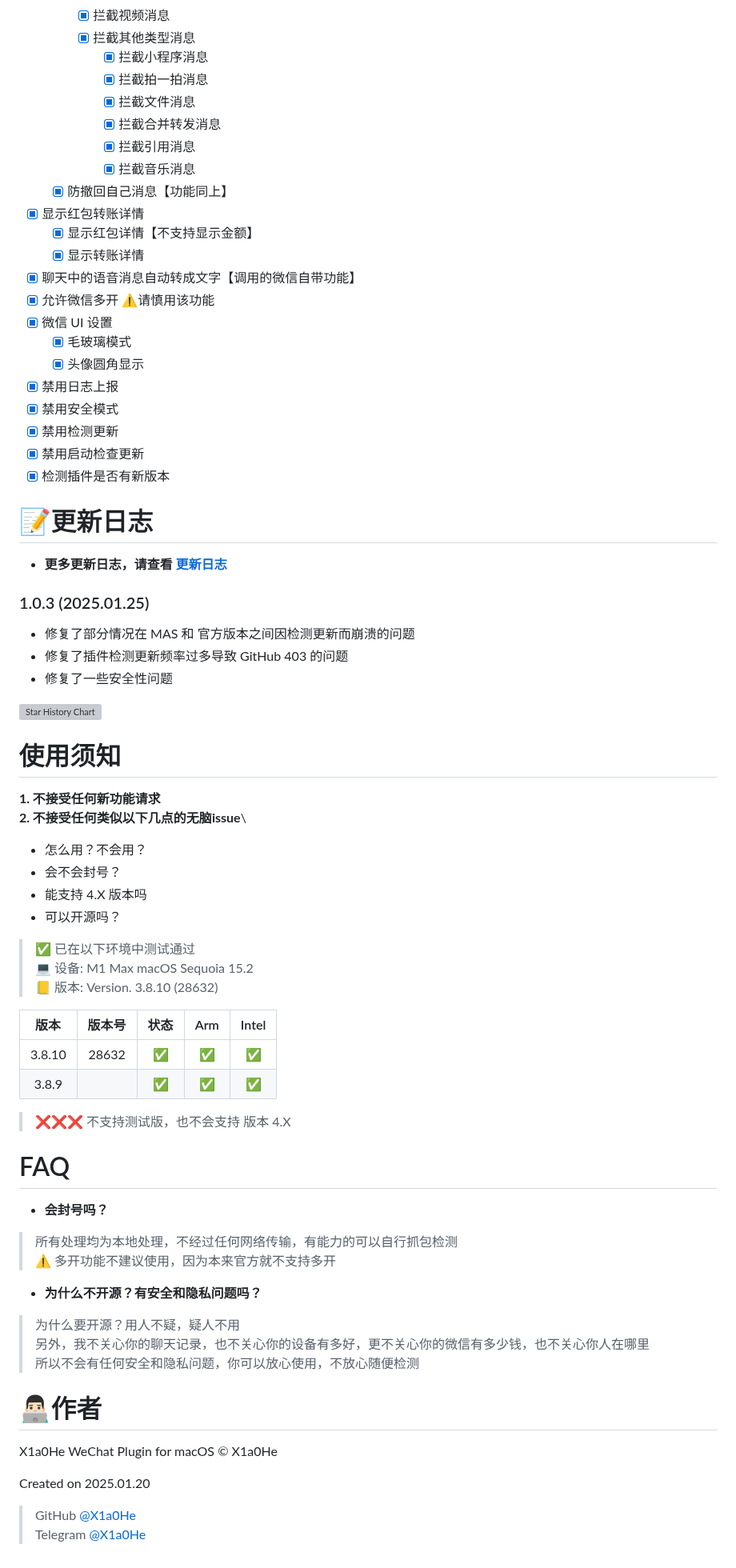
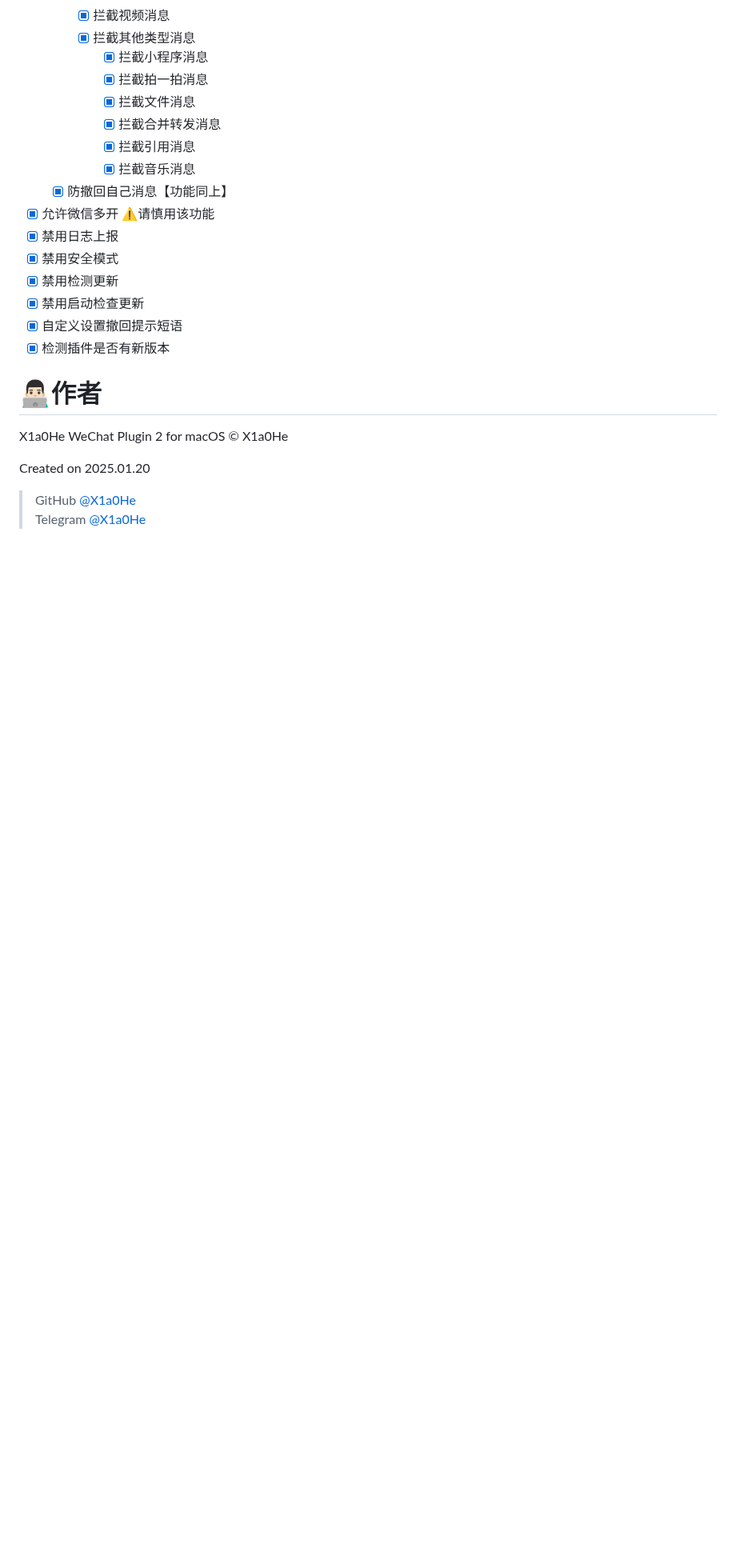
Before and after one commit to X1a0He/X1a0HeWeChatPlugin, a Markdown page: README.md, the part around one of its changes. Shown at 80% size. GitHub-like rendering; blank space fills up the shorter version; grey boxes are pictures that could not be loaded.

```diff
--- a/README.md
+++ b/README.md
@@ -92,75 +131,17 @@ sudo sh install.sh
             - [x] 拦截引用消息
             - [x] 拦截音乐消息
     - [x] 防撤回自己消息【功能同上】
-- [x] 显示红包转账详情
-    - [x] 显示红包详情【不支持显示金额】
-    - [x] 显示转账详情
-- [x] 聊天中的语音消息自动转成文字【调用的微信自带功能】
 - [x] 允许微信多开 ⚠️请慎用该功能
-- [x] 微信 UI 设置
-    - [x] 毛玻璃模式
-    - [x] 头像圆角显示
 - [x] 禁用日志上报
 - [x] 禁用安全模式
 - [x] 禁用检测更新
 - [x] 禁用启动检查更新
+- [x] 自定义设置撤回提示短语
 - [x] 检测插件是否有新版本
-
-# 📝更新日志
-
-- **更多更新日志，请查看 [更新日志](change-log.md)**
-
-### 1.0.3 (2025.01.25)
-
-- 修复了部分情况在 MAS 和 官方版本之间因检测更新而崩溃的问题
-- 修复了插件检测更新频率过多导致 GitHub 403 的问题
-- 修复了一些安全性问题
-
-<a href="https://star-history.com/#X1a0He/X1a0HeWeChatPlugin&Timeline">
- <picture>
-   <source media="(prefers-color-scheme: dark)" srcset="https://api.star-history.com/svg?repos=X1a0He/X1a0HeWeChatPlugin&type=Timeline&theme=dark" />
-   <source media="(prefers-color-scheme: light)" srcset="https://api.star-history.com/svg?repos=X1a0He/X1a0HeWeChatPlugin&type=Timeline" />
-   <img alt="Star History Chart" src="https://api.star-history.com/svg?repos=X1a0He/X1a0HeWeChatPlugin&type=Timeline" />
- </picture>
-</a>
-
-# 使用须知
-
-**1. 不接受任何新功能请求**\
-**2. 不接受任何类似以下几点的无脑issue**\
-
-- 怎么用？不会用？
-- 会不会封号？
-- 能支持 4.X 版本吗
-- 可以开源吗？
-
-> ✅ 已在以下环境中测试通过\
-> 💻 设备: M1 Max macOS Sequoia 15.2\
-> 📒 版本: Version. 3.8.10 (28632)
-
-|   版本   |  版本号  | 状态 | Arm | Intel |
-|:------:|:-----:|:--:|:---:|:-----:|
-| 3.8.10 | 28632 | ✅  |  ✅  |   ✅   |
-| 3.8.9  |       | ✅  |  ✅  |   ✅   |
-
-> ❌❌❌ 不支持测试版，也不会支持 版本 4.X
-
-# FAQ
-
-- **会封号吗？**
-
-> 所有处理均为本地处理，不经过任何网络传输，有能力的可以自行抓包检测\
-> ⚠️ 多开功能不建议使用，因为本来官方就不支持多开
-
-- **为什么不开源？有安全和隐私问题吗？**
-
-> 为什么要开源？用人不疑，疑人不用\
-> 另外，我不关心你的聊天记录，也不关心你的设备有多好，更不关心你的微信有多少钱，也不关心你人在哪里\
-> 所以不会有任何安全和隐私问题，你可以放心使用，不放心随便检测
 
 # 👨🏻‍💻作者
 
-X1a0He WeChat Plugin for macOS © X1a0He
+X1a0He WeChat Plugin 2 for macOS © X1a0He
 
 Created on 2025.01.20
 
```
Also changed, not shown: other parts of README.md (+59 -20 lines), change-log.md (+4 -0 lines), images/Menu.png, images/UserPhrase.png (added), 3 other files.
